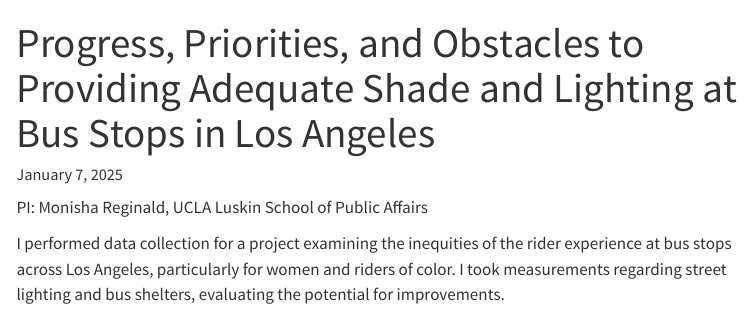
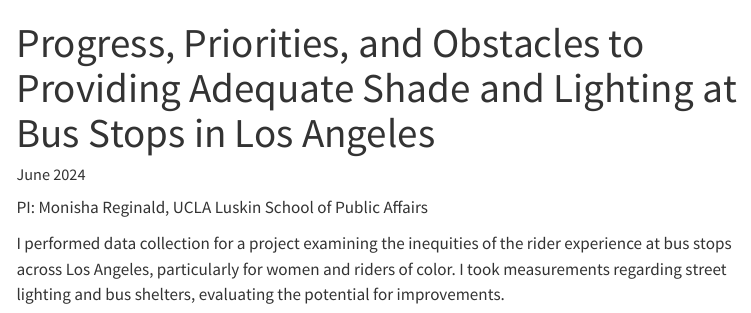
Before and after one commit to joshxu150/stats140xp-personal-website, a Quarto document (projects/project_1.qmd): the page in a window 1100 px wide, from its top. Rendered offline with R 4.5, knitr and Pandoc in place of Quarto, with nearby package versions; menus at the side of the page are left out.

Commit message:
update website

```diff
--- a/projects/project_1.qmd
+++ b/projects/project_1.qmd
@@ -1,5 +1,5 @@
 ---
-date: "January 7, 2025"
+date: "June 2024"
 title: "Progress, Priorities, and Obstacles to Providing Adequate Shade and Lighting at Bus Stops in Los Angeles"
 ---
 
```
Also changed, not shown: projects/project_1.qmd (2 more changed lines).
